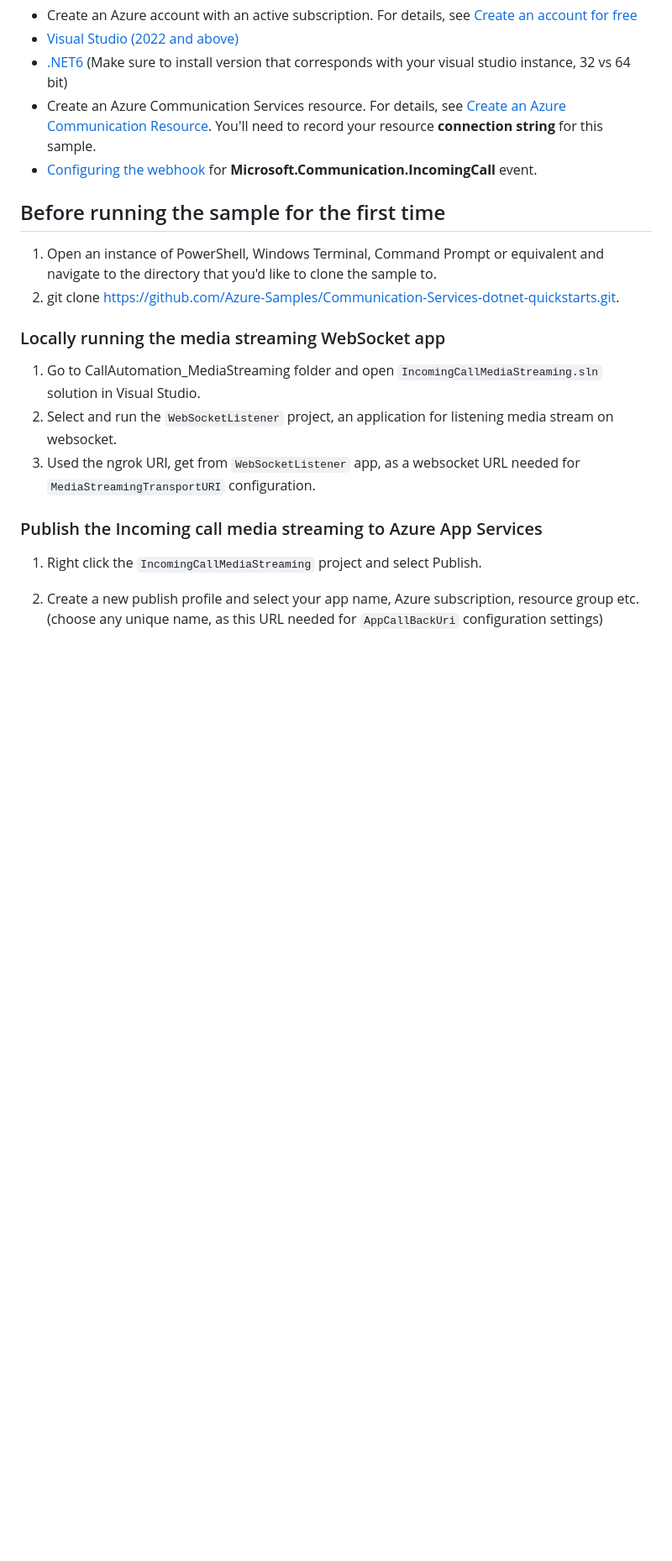
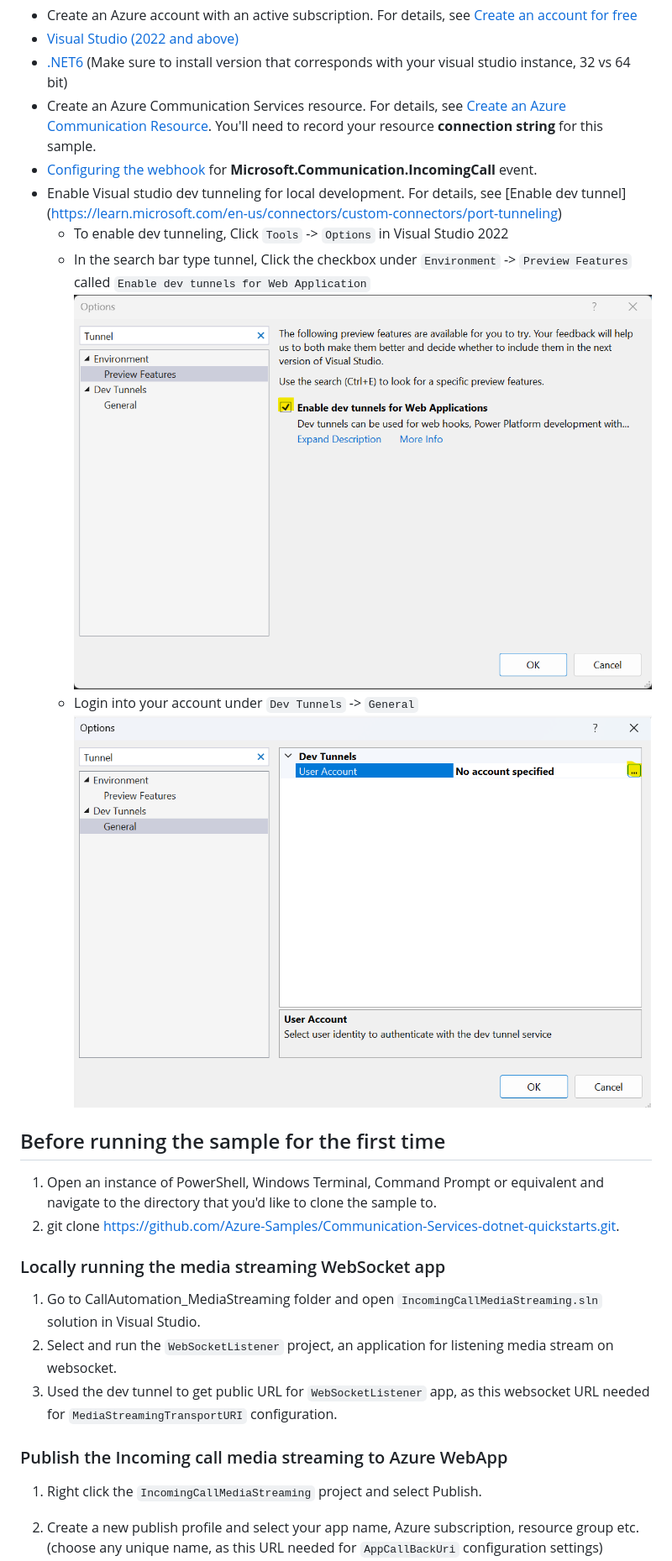
Before and after one commit to Azure-Samples/communication-services-dotnet-quickstarts, a Markdown page: CallAutomation_MediaStreaming/Readme.md, the part around one of its changes. Shown at 84% size. Rendered like a GitHub page; pictures changed too: CallAutomation_MediaStreaming/Media/AddAccountForTunnel.png (added), CallAutomation_MediaStreaming/Media/EnableDevTunnel.png (added); blank space fills up the shorter version.

Commit message:
removed ngrok dependencies

```diff
--- a/CallAutomation_MediaStreaming/Readme.md
+++ b/CallAutomation_MediaStreaming/Readme.md
@@ -33,6 +33,12 @@ The application is an app service application built on .NET6.0.
 - [.NET6](https://dotnet.microsoft.com/en-us/download/dotnet-framework/net48) (Make sure to install version that corresponds with your visual studio instance, 32 vs 64 bit)
 - Create an Azure Communication Services resource. For details, see [Create an Azure Communication Resource](https://docs.microsoft.com/azure/communication-services/quickstarts/create-communication-resource). You'll need to record your resource **connection string** for this sample.
 - [Configuring the webhook](https://learn.microsoft.com/en-us/azure/communication-services/quickstarts/call-automation/callflows-for-customer-interactions?pivots=programming-language-csharp#subscribe-to-incomingcall-event) for **Microsoft.Communication.IncomingCall** event.
+- Enable Visual studio dev tunneling for local development. For details, see [Enable dev tunnel] (https://learn.microsoft.com/en-us/connectors/custom-connectors/port-tunneling)
+	- To enable dev tunneling, Click `Tools` -> `Options` in Visual Studio 2022
+	- In the search bar type tunnel, Click the checkbox under `Environment` -> `Preview Features` called `Enable dev tunnels for Web Application`
+	![EnableDevTunnel](./Media/EnableDevTunnel.png)
+	- Login into your account under `Dev Tunnels` -> `General`
+	![LogInDevTunnel](./Media/AddAccountForTunnel.png)
 
 
 ## Before running the sample for the first time
@@ -44,9 +50,9 @@ The application is an app service application built on .NET6.0.
 
 1. Go to CallAutomation_MediaStreaming folder and open `IncomingCallMediaStreaming.sln` solution in Visual Studio.
 2. Select and run the `WebSocketListener` project, an application for listening media stream on websocket.
-3. Used the ngrok URl, get from `WebSocketListener` app, as a websocket URL needed for `MediaStreamingTransportURI` configuration.
+3. Used the dev tunnel to get public URL for `WebSocketListener` app, as this websocket URL needed for `MediaStreamingTransportURI` configuration.
 
-### Publish  the Incoming call media streaming to Azure App Services
+### Publish  the Incoming call media streaming to Azure WebApp
 
 1. Right click the `IncomingCallMediaStreaming` project and select Publish.
 2. Create a new publish profile and select your app name, Azure subscription, resource group etc. (choose any unique name, as this URL needed for `AppCallBackUri` configuration settings)
```
Also changed, not shown: other parts of CallAutomation_MediaStreaming/Readme.md (+15 -9 lines), CallAutomation_MediaStreaming/Media/EventgridSubscription-IncomingCall.png (added), 3 other files.
